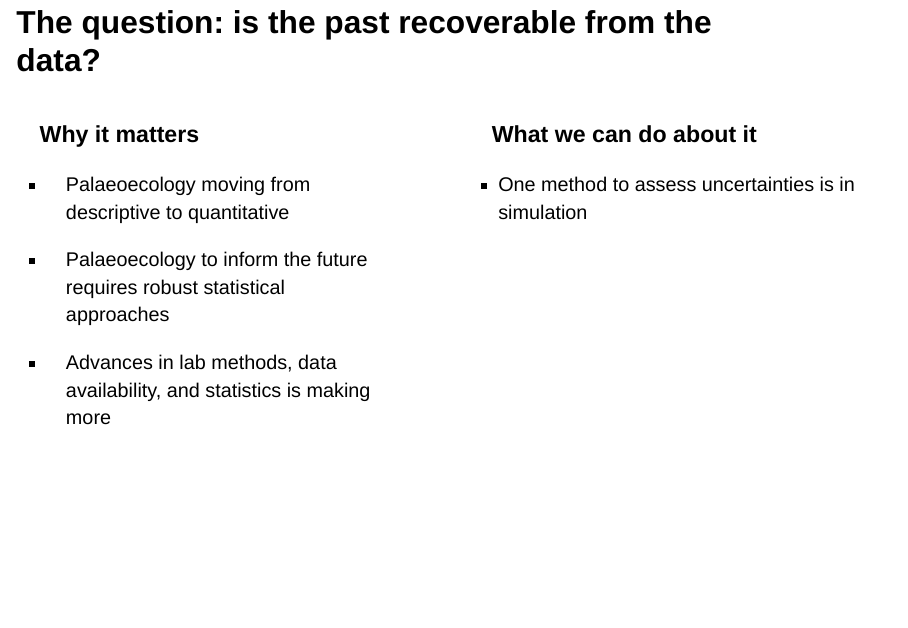
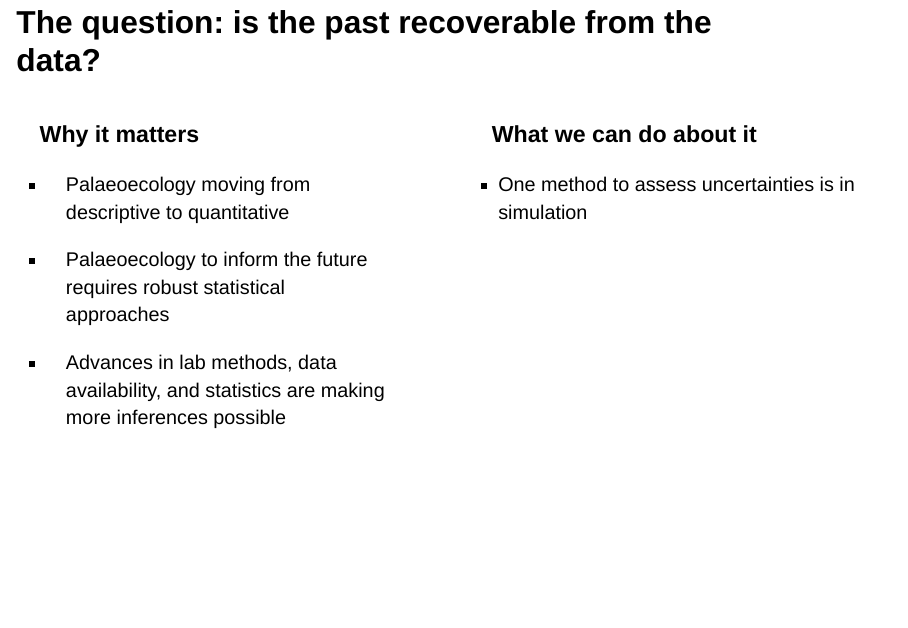
Before and after one commit to QuinnAsena/palaeo_in_R_2022_talk_QA, a Quarto document (slides/slides.qmd): page 3 of 46. Rendered offline with R 4.5, knitr and Pandoc in place of Quarto, with nearby package versions; drawn as Slidy slides in place of the format the file asks for.

Commit message:
typo fix

```diff
--- a/slides/slides.qmd
+++ b/slides/slides.qmd
@@ -48,7 +48,7 @@ Proxy data are the product of multiple sources of uncertainty
 
 - Palaeoecology to inform the future requires robust statistical approaches
 
-- Advances in lab methods, data availability, and statistics is making more
+- Advances in lab methods, data availability, and statistics are making more inferences possible
 :::
 
 :::{.column}
```
Also changed, not shown: slides/slides.html.
